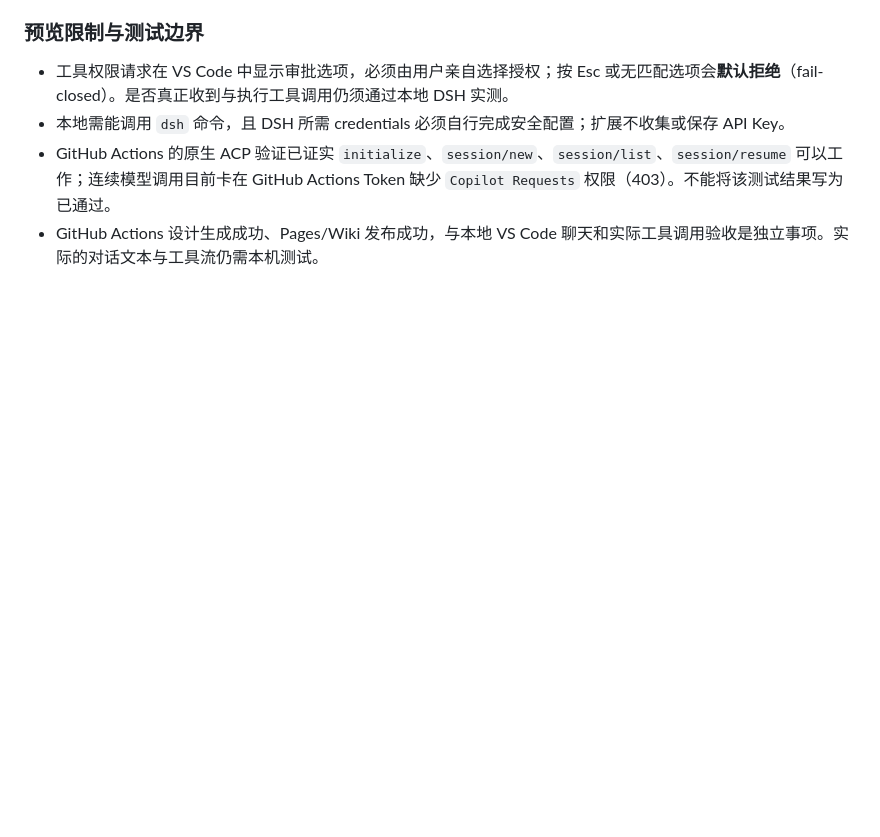
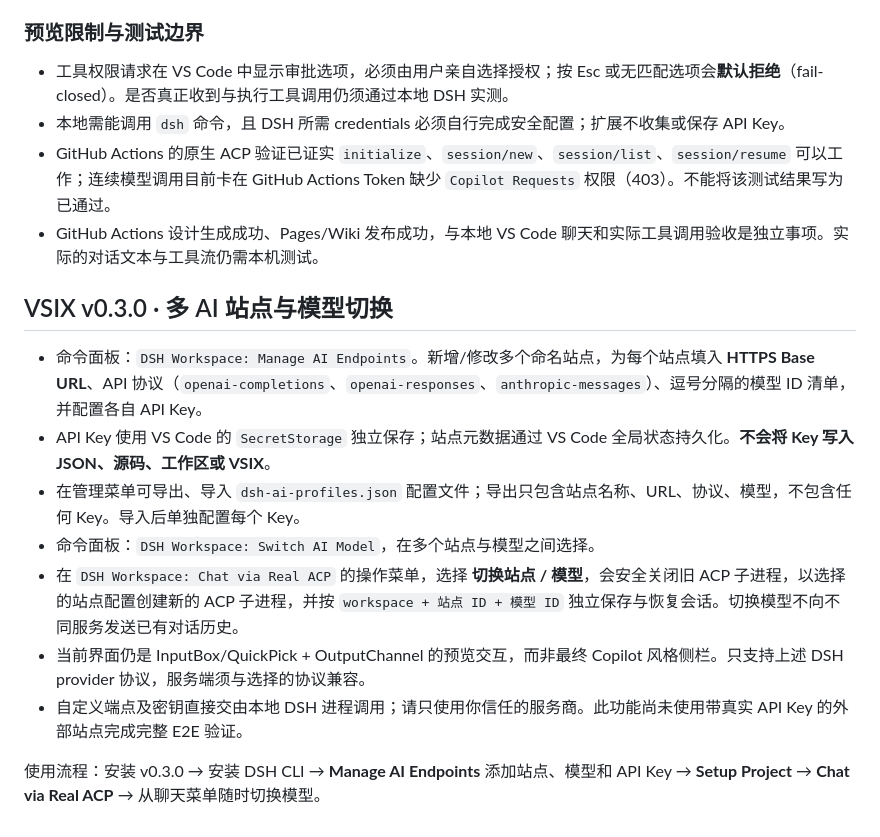
Before and after one commit to gmij/dsh-vscode, a Markdown page: README.md, the part around the change. Drawn GitHub-style; blank space fills up the shorter version.

Commit message:
docs: multi-provider endpoint configuration, secret storage and model switching in VSIX v0.3

```diff
--- a/README.md
+++ b/README.md
@@ -54,3 +54,16 @@
 - 本地需能调用 `dsh` 命令，且 DSH 所需 credentials 必须自行完成安全配置；扩展不收集或保存 API Key。
 - GitHub Actions 的原生 ACP 验证已证实 `initialize`、`session/new`、`session/list`、`session/resume` 可以工作；连续模型调用目前卡在 GitHub Actions Token 缺少 `Copilot Requests` 权限（403）。不能将该测试结果写为已通过。
 - GitHub Actions 设计生成成功、Pages/Wiki 发布成功，与本地 VS Code 聊天和实际工具调用验收是独立事项。实际的对话文本与工具流仍需本机测试。
+
+
+## VSIX v0.3.0 · 多 AI 站点与模型切换
+
+- 命令面板：`DSH Workspace: Manage AI Endpoints`。新增/修改多个命名站点，为每个站点填入 **HTTPS Base URL**、API 协议（`openai-completions`、`openai-responses`、`anthropic-messages`）、逗号分隔的模型 ID 清单，并配置各自 API Key。
+- API Key 使用 VS Code 的 `SecretStorage` 独立保存；站点元数据通过 VS Code 全局状态持久化。**不会将 Key 写入 JSON、源码、工作区或 VSIX**。
+- 在管理菜单可导出、导入 `dsh-ai-profiles.json` 配置文件；导出只包含站点名称、URL、协议、模型，不包含任何 Key。导入后单独配置每个 Key。
+- 命令面板：`DSH Workspace: Switch AI Model`，在多个站点与模型之间选择。
+- 在 `DSH Workspace: Chat via Real ACP` 的操作菜单，选择 **切换站点 / 模型**，会安全关闭旧 ACP 子进程，以选择的站点配置创建新的 ACP 子进程，并按 `workspace + 站点 ID + 模型 ID` 独立保存与恢复会话。切换模型不向不同服务发送已有对话历史。
+- 当前界面仍是 InputBox/QuickPick + OutputChannel 的预览交互，而非最终 Copilot 风格侧栏。只支持上述 DSH provider 协议，服务端须与选择的协议兼容。
+- 自定义端点及密钥直接交由本地 DSH 进程调用；请只使用你信任的服务商。此功能尚未使用带真实 API Key 的外部站点完成完整 E2E 验证。
+
+使用流程：安装 v0.3.0 → 安装 DSH CLI → **Manage AI Endpoints** 添加站点、模型和 API Key → **Setup Project** → **Chat via Real ACP** → 从聊天菜单随时切换模型。
```
